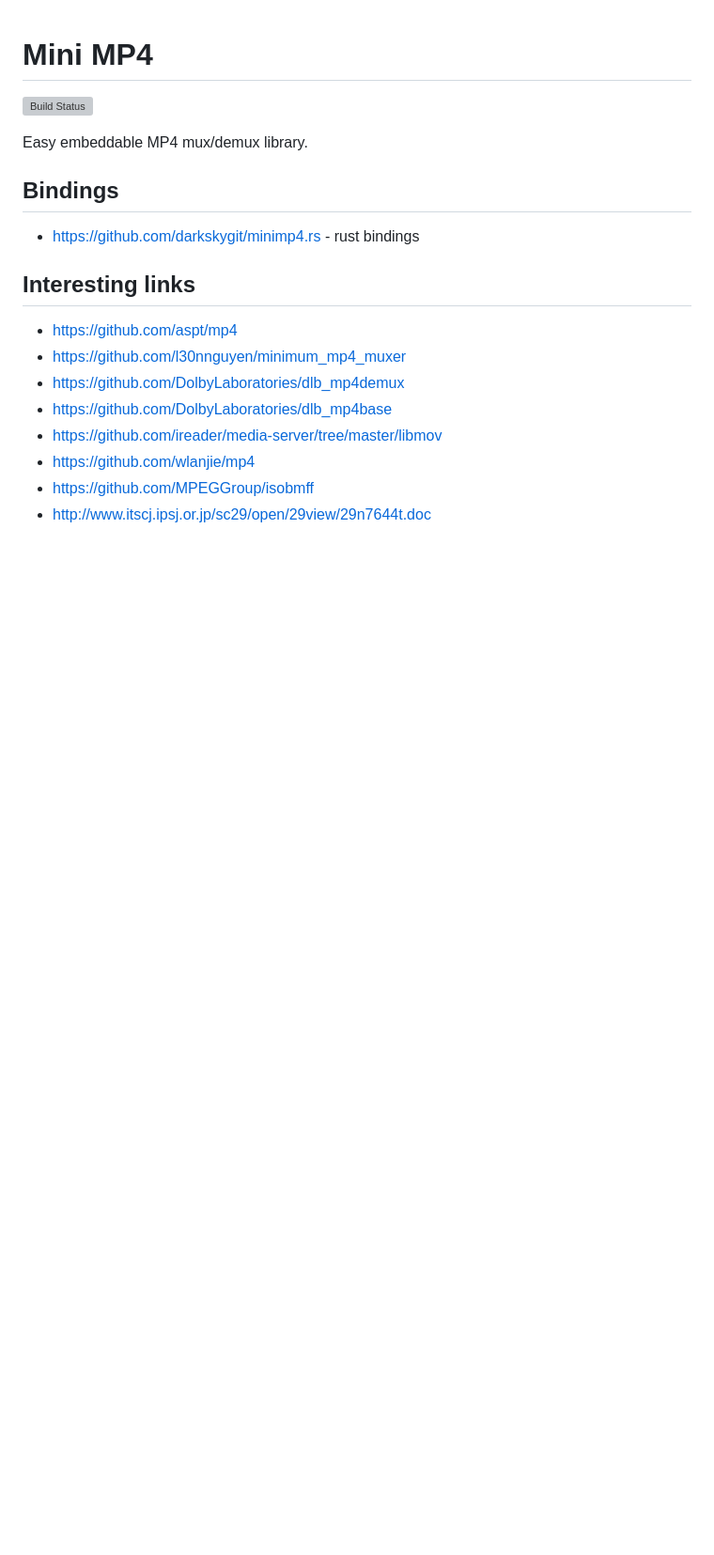
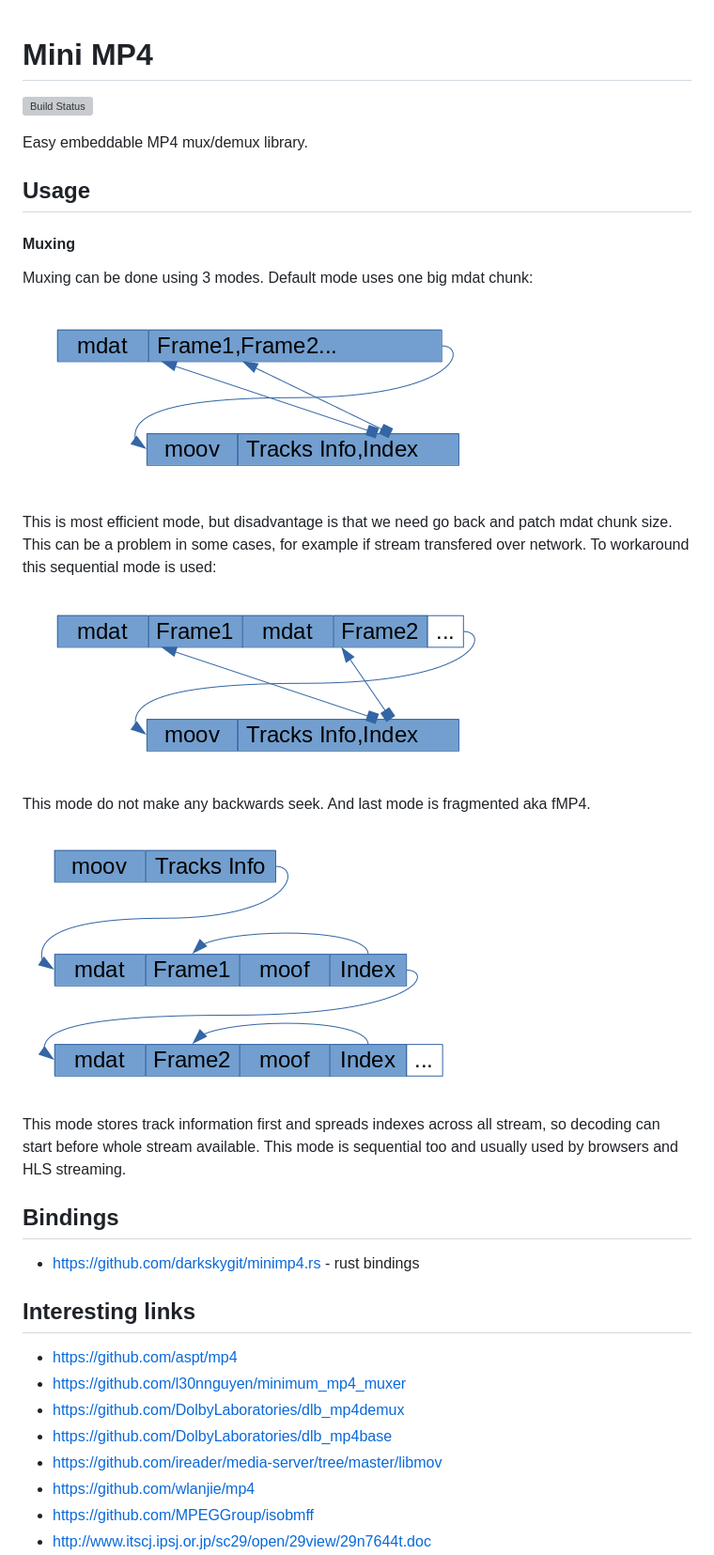
Before and after one commit to lieff/minimp4, a Markdown page: README.md, the part around the change. Shown at 94% size. Drawn GitHub-style; pictures changed too: images/mux_mode_default.png (added), images/mux_mode_fragmented.png (added), images/mux_mode_sequential.png (added); blank space fills up the shorter version; grey boxes are pictures that could not be loaded.

Commit message:
add modes description

```diff
--- a/README.md
+++ b/README.md
@@ -4,6 +4,28 @@ Mini MP4
 [![Build Status](https://travis-ci.org/lieff/minimp4.svg)](https://travis-ci.org/lieff/minimp4)
 
 Easy embeddable MP4 mux/demux library.
+
+## Usage
+#### Muxing
+
+Muxing can be done using 3 modes.
+Default mode uses one big mdat chunk:
+
+![default](images/mux_mode_default.png?raw=true)
+
+This is most efficient mode, but disadvantage is that we need go back and patch mdat chunk size.
+This can be a problem in some cases, for example if stream transfered over network.
+To workaround this sequential mode is used:
+
+![default](images/mux_mode_sequential.png?raw=true)
+
+This mode do not make any backwards seek.
+And last mode is fragmented aka fMP4.
+
+![default](images/mux_mode_fragmented.png?raw=true)
+
+This mode stores track information first and spreads indexes across all stream, so decoding can start before whole stream available.
+This mode is sequential too and usually used by browsers and HLS streaming.
 
 ## Bindings
 
```
